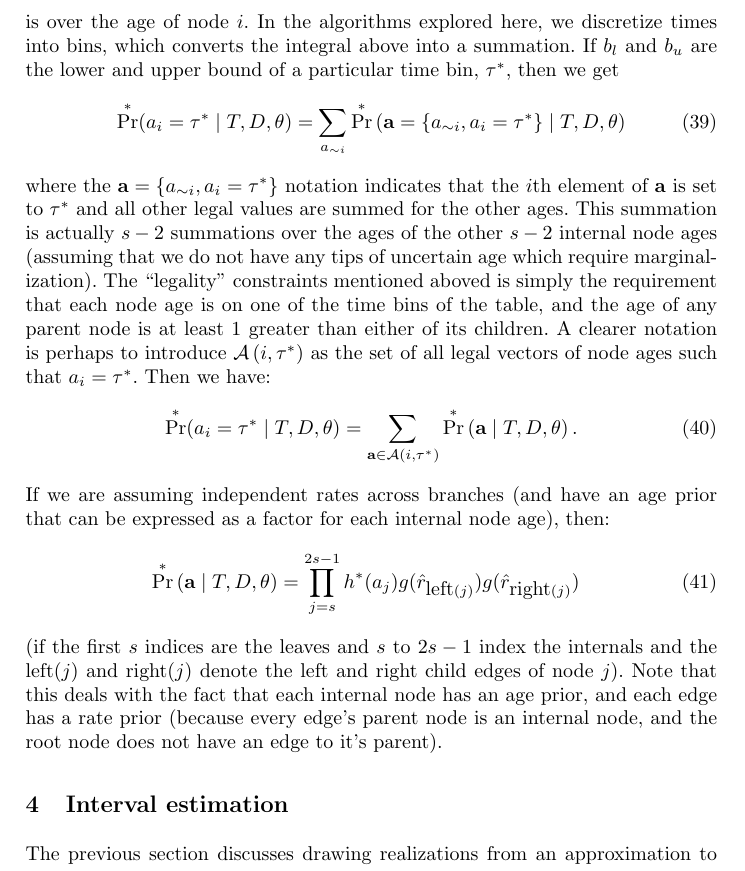
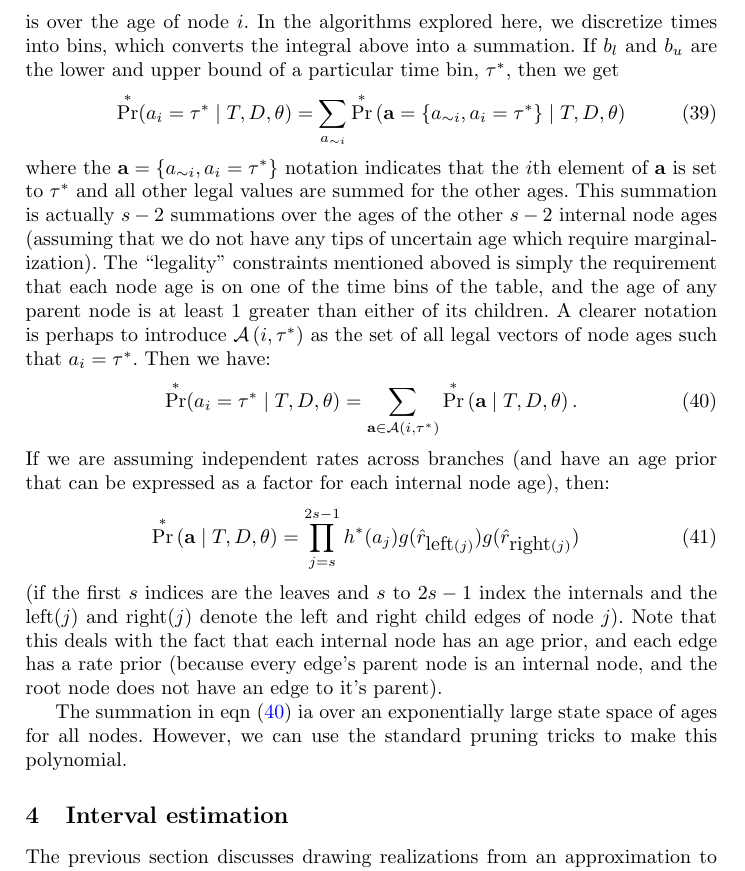
Before and after one commit to snacktavish/fastdate, a LaTeX paper (doc/dating.tex): part of page 10 of 12, cut so that both start at the same text. Compiled offline with pdfLaTeX.

Commit message:
notes on pruning

```diff
--- a/doc/dating.tex
+++ b/doc/dating.tex
@@ -480,7 +480,7 @@ A clearer notation is perhaps to introduce $\mathcal{A}\left(i,\tau^{\ast}\right
     vectors of node ages such that $a_i = \tau^{\ast}$.
 Then we have:
 \begin{eqnarray}
-    \Pr^{\ast}(a_i = \tau^{\ast} \mid T, D, \theta) & = & \sum_{\mathbf{a} \in \mathcal{A}\left(i,\tau^{\ast}\right)}\Pr^{\ast}\left(\mathbf{a} \mid T, D, \theta\right).
+    \Pr^{\ast}(a_i = \tau^{\ast} \mid T, D, \theta) & = & \sum_{\mathbf{a} \in \mathcal{A}\left(i,\tau^{\ast}\right)}\Pr^{\ast}\left(\mathbf{a} \mid T, D, \theta\right). \label{ageSum}
 \end{eqnarray}
 If we are assuming independent rates across branches (and have an age prior that can be expressed as a factor for each internal node age), then:
 \begin{eqnarray}
@@ -491,6 +491,8 @@ Note that this deals with the fact that each internal node has an age prior, and
     each edge has a rate prior (because every edge's parent node is an internal node, and the root node does not
     have an edge to it's parent).
 
+The summation in eqn (\ref{ageSum}) ia over an exponentially large state space of ages for all nodes.
+However, we can use the standard pruning tricks to make this polynomial.
 
 \section{Interval estimation}
 The previous section discusses drawing realizations from an approximation to the joint posterior distribution on node ages.
```
